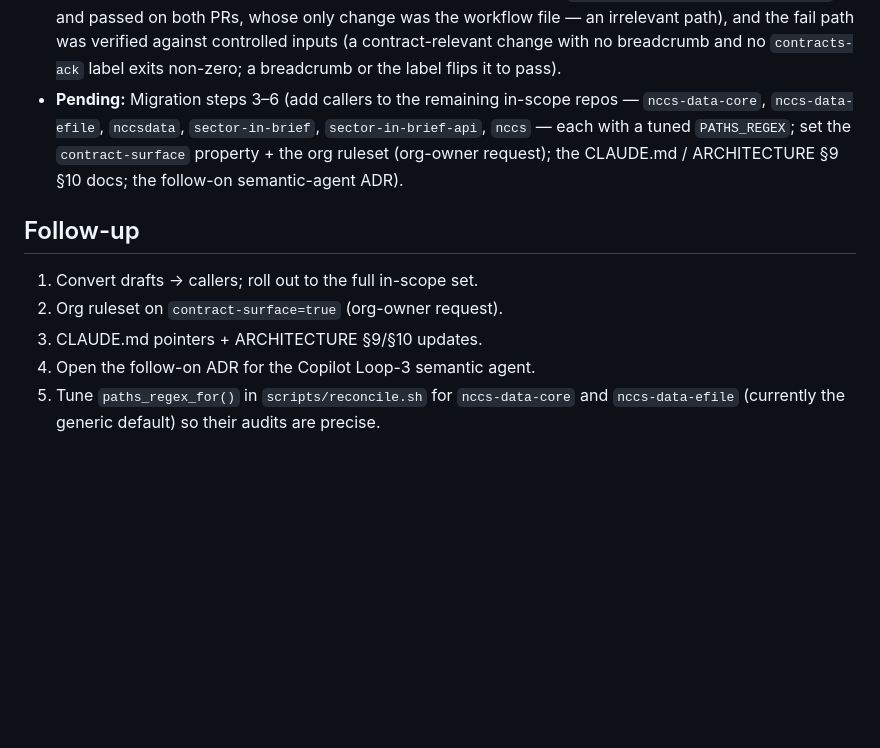
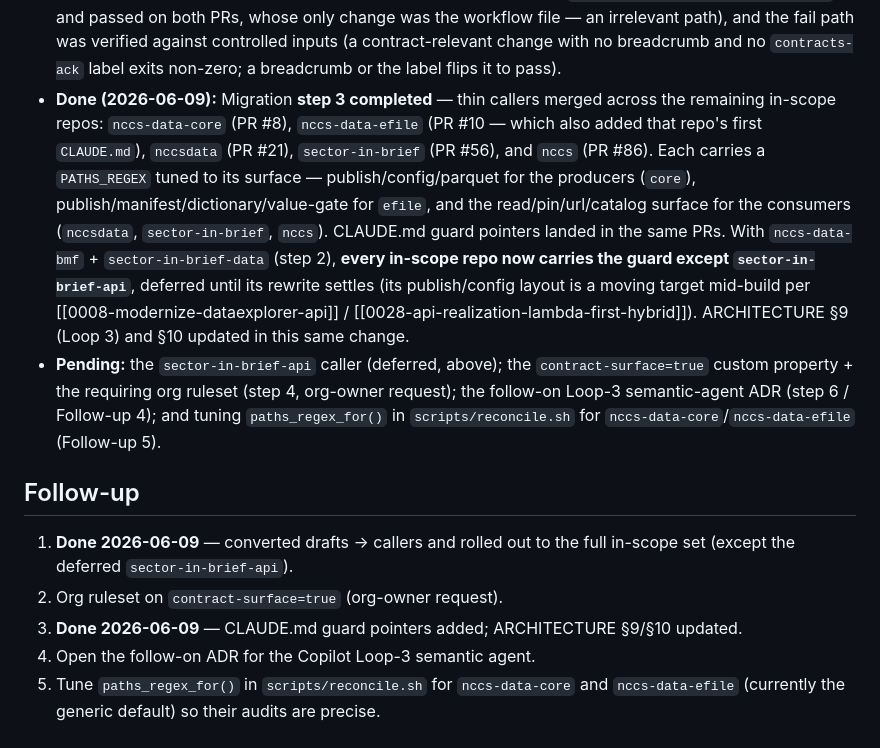
Before and after one commit to UrbanInstitute/nccs-contracts, a Markdown page: decisions/0022-cross-repo-contract-change-guard.md, the part around the change. GitHub-like rendering; blank space fills up the shorter version.

Commit message:
docs(adr-0022): reconcile guard rollout — callers live across in-scope set (#19)
Migration step 3 done: thin contracts-guard callers merged in nccs-data-core
(#8), nccs-data-efile (#10, + first CLAUDE.md), nccsdata (#21), sector-in-brief
(#56), nccs (#86), each with a tuned paths_regex + CLAUDE.md pointer. With
bmf + sector-in-brief-data (step 2), every in-scope repo now carries the guard
except sector-in-brief-api (deferred mid-rewrite).

- ADR 0022 Outcome: step 3 recorded done; Pending narrowed to the sib-api
  caller, the contract-surface property + org ruleset (org-owner), the
  semantic-agent ADR, and reconcile.sh regex tuning. Follow-up 1/3 marked done.
- ARCHITECTURE §9 (Loop 3): note the deterministic floor is now live across
  the in-scope set; semantic agent layer still the follow-on.
- ARCHITECTURE §10: add the guard-caller step to the new-module checklist.

ADR 0022

```diff
--- a/decisions/0022-cross-repo-contract-change-guard.md
+++ b/decisions/0022-cross-repo-contract-change-guard.md
@@ -209,17 +209,31 @@ changes.
   verified against controlled inputs (a contract-relevant change with no
   breadcrumb and no `contracts-ack` label exits non-zero; a breadcrumb or the
   label flips it to pass).
-- **Pending:** Migration steps 3–6 (add callers to the remaining in-scope
-  repos — `nccs-data-core`, `nccs-data-efile`, `nccsdata`, `sector-in-brief`,
-  `sector-in-brief-api`, `nccs` — each with a tuned `PATHS_REGEX`; set the
-  `contract-surface` property + the org ruleset (org-owner request); the
-  CLAUDE.md / ARCHITECTURE §9 §10 docs; the follow-on semantic-agent ADR).
+- **Done (2026-06-09):** Migration **step 3 completed** — thin callers merged
+  across the remaining in-scope repos: `nccs-data-core` (PR #8),
+  `nccs-data-efile` (PR #10 — which also added that repo's first `CLAUDE.md`),
+  `nccsdata` (PR #21), `sector-in-brief` (PR #56), and `nccs` (PR #86). Each
+  carries a `PATHS_REGEX` tuned to its surface — publish/config/parquet for the
+  producers (`core`), publish/manifest/dictionary/value-gate for `efile`, and
+  the read/pin/url/catalog surface for the consumers (`nccsdata`,
+  `sector-in-brief`, `nccs`). CLAUDE.md guard pointers landed in the same PRs.
+  With `nccs-data-bmf` + `sector-in-brief-data` (step 2), **every in-scope repo
+  now carries the guard except `sector-in-brief-api`**, deferred until its
+  rewrite settles (its publish/config layout is a moving target mid-build per
+  [[0008-modernize-dataexplorer-api]] / [[0028-api-realization-lambda-first-hybrid]]).
+  ARCHITECTURE §9 (Loop 3) and §10 updated in this same change.
+- **Pending:** the `sector-in-brief-api` caller (deferred, above); the
+  `contract-surface=true` custom property + the requiring org ruleset (step 4,
+  org-owner request); the follow-on Loop-3 semantic-agent ADR (step 6 /
+  Follow-up 4); and tuning `paths_regex_for()` in `scripts/reconcile.sh` for
+  `nccs-data-core`/`nccs-data-efile` (Follow-up 5).
 
 ## Follow-up
 
-1. Convert drafts → callers; roll out to the full in-scope set.
+1. **Done 2026-06-09** — converted drafts → callers and rolled out to the full
+   in-scope set (except the deferred `sector-in-brief-api`).
 2. Org ruleset on `contract-surface=true` (org-owner request).
-3. CLAUDE.md pointers + ARCHITECTURE §9/§10 updates.
+3. **Done 2026-06-09** — CLAUDE.md guard pointers added; ARCHITECTURE §9/§10 updated.
 4. Open the follow-on ADR for the Copilot Loop-3 semantic agent.
 5. Tune `paths_regex_for()` in `scripts/reconcile.sh` for `nccs-data-core`
    and `nccs-data-efile` (currently the generic default) so their audits
```
Also changed, not shown: ARCHITECTURE.md (+18 -0 lines).
